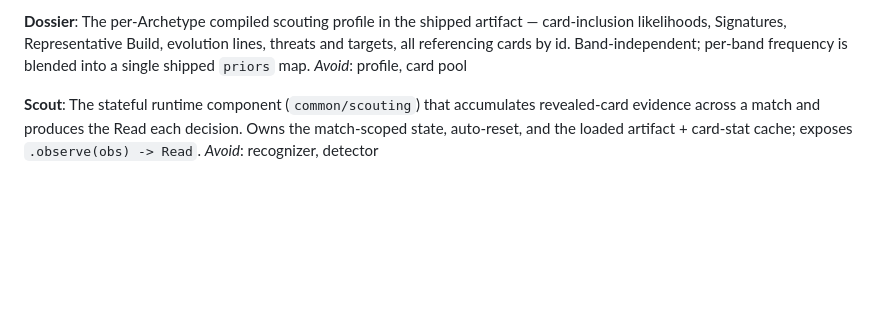
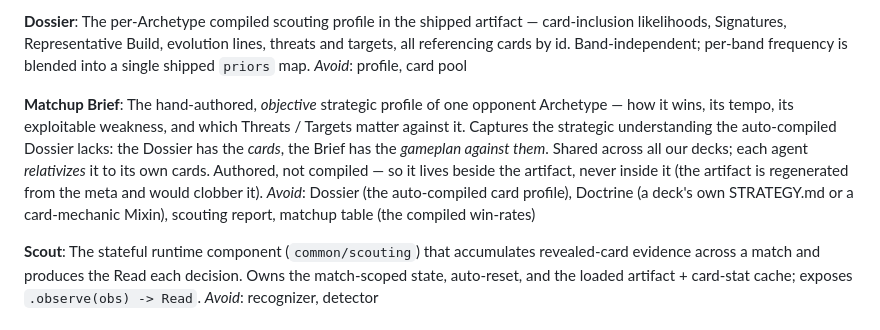
Before and after one commit to richard-jh-mccrae/PokemonAI, a Markdown page: src/common/CONTEXT.md, the part around the change. Drawn GitHub-style; blank space fills up the shorter version.

Commit message:
deck genie update

```diff
--- a/src/common/CONTEXT.md
+++ b/src/common/CONTEXT.md
@@ -56,6 +56,16 @@ likelihoods, Signatures, Representative Build, evolution lines, threats and targ
 all referencing cards by id. Band-independent; per-band frequency is blended into a
 single shipped `priors` map.
 _Avoid_: profile, card pool
+
+**Matchup Brief**:
+The hand-authored, *objective* strategic profile of one opponent Archetype — how it wins, its
+tempo, its exploitable weakness, and which Threats / Targets matter against it. Captures the
+strategic understanding the auto-compiled Dossier lacks: the Dossier has the *cards*, the Brief has
+the *gameplan against them*. Shared across all our decks; each agent *relativizes* it to its own
+cards. Authored, not compiled — so it lives beside the artifact, never inside it (the artifact is
+regenerated from the meta and would clobber it).
+_Avoid_: Dossier (the auto-compiled card profile), Doctrine (a deck's own STRATEGY.md or a
+card-mechanic Mixin), scouting report, matchup table (the compiled win-rates)
 
 **Scout**:
 The stateful runtime component (`common/scouting`) that accumulates revealed-card
```
